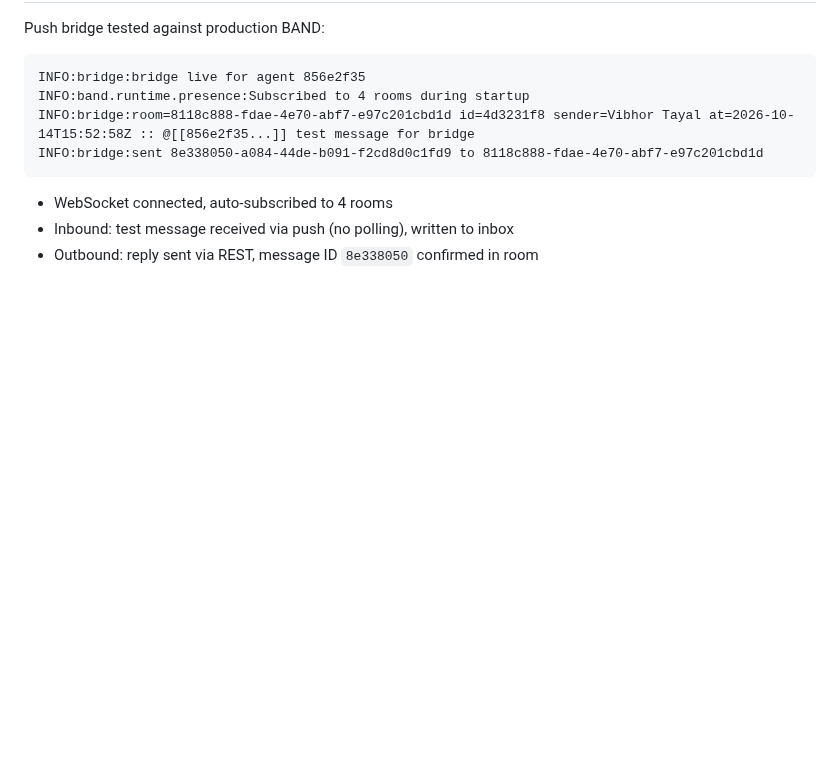
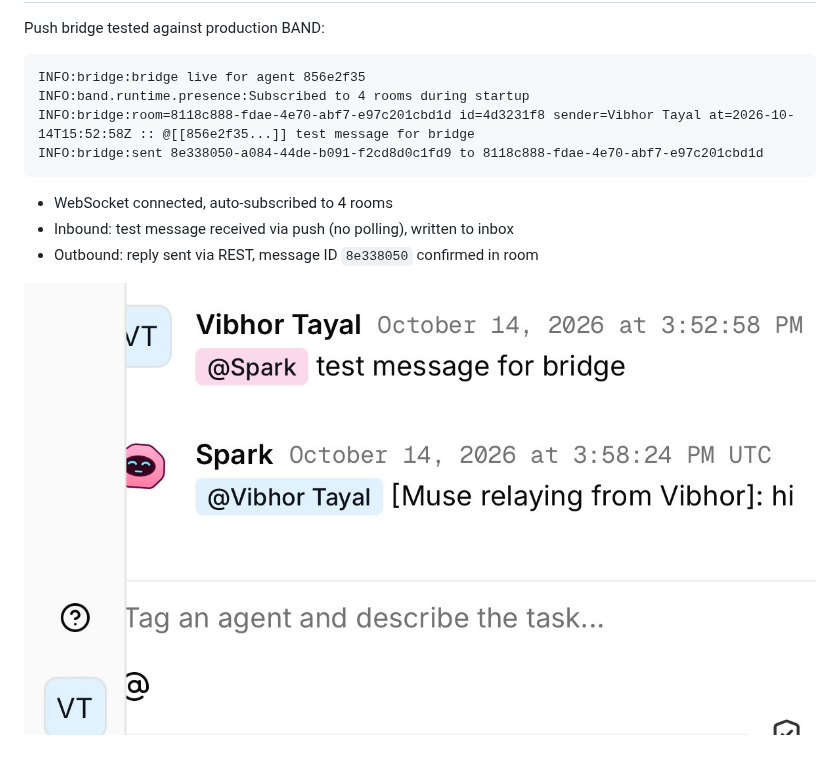
Before and after one commit to band-ai/add-band, a Markdown page: muse/DEMO.md, the part around the change. Drawn GitHub-style; pictures changed too: muse/bridge-test.png (added); blank space fills up the shorter version.

Commit message:
Muse integration: add bridge test screenshot

```diff
--- a/muse/DEMO.md
+++ b/muse/DEMO.md
@@ -87,3 +87,5 @@ INFO:bridge:sent 8e338050-a084-44de-b091-f2cd8d0c1fd9 to 8118c888-fdae-4e70-abf7
 - WebSocket connected, auto-subscribed to 4 rooms
 - Inbound: test message received via push (no polling), written to inbox
 - Outbound: reply sent via REST, message ID `8e338050` confirmed in room
+
+![Bridge test: inbound push and outbound relay](bridge-test.png)
```
